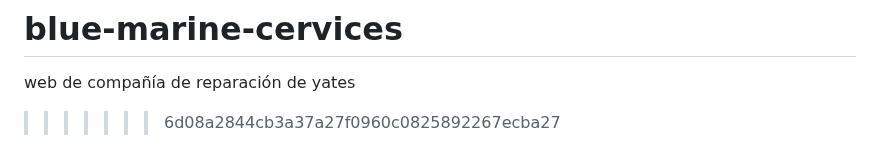
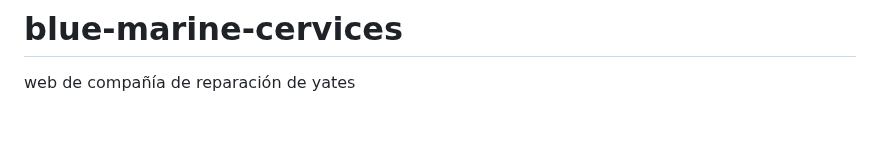
Before and after one commit to alejo2709/blue-marine-cervices, a Markdown page: README.md, the part around the change. GitHub-like rendering; blank space fills up the shorter version.

Commit message:
Fix formatting in README.md

```diff
--- a/README.md
+++ b/README.md
@@ -107,4 +107,3 @@ Para soporte técnico o consultas sobre el proyecto:
 =======
 # blue-marine-cervices
 web de compañía de reparación de yates
->>>>>>> 6d08a2844cb3a37a27f0960c0825892267ecba27
```
